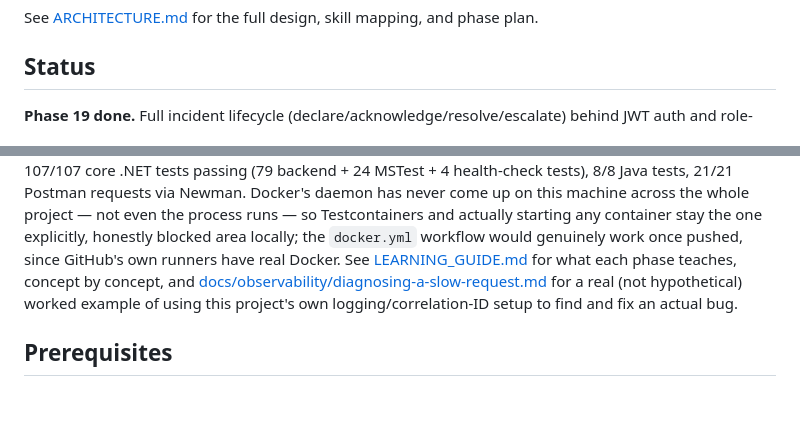
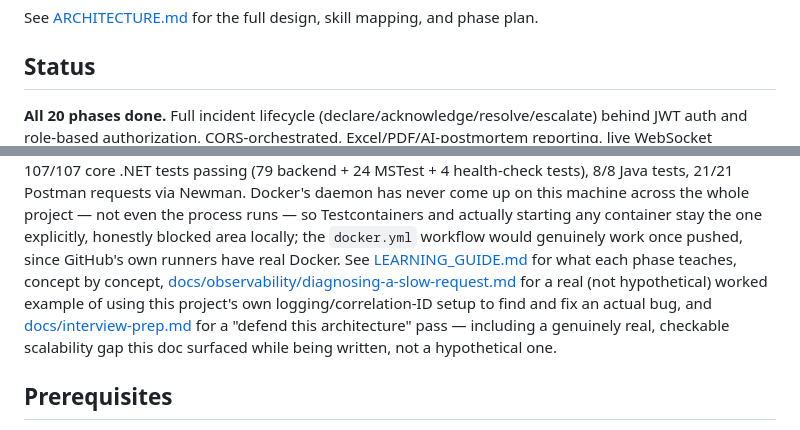
Before and after one commit to RamanaaS/Beacon, a Markdown page: README.md, 2 parts joined by grey strips. GitHub-like rendering; blank space fills up the shorter version.

```diff
--- a/README.md
+++ b/README.md
@@ -6,7 +6,7 @@ See [ARCHITECTURE.md](ARCHITECTURE.md) for the full design, skill mapping, and p
 
 ## Status
 
-**Phase 19 done.** Full incident lifecycle (declare/acknowledge/resolve/escalate) behind JWT auth
+**All 20 phases done.** Full incident lifecycle (declare/acknowledge/resolve/escalate) behind JWT auth
 and role-based authorization, CQRS-orchestrated, Excel/PDF/AI-postmortem reporting, live WebSocket
 telemetry, a MediatR pub/sub bridge to SignalR for real-time incident broadcasts, four separate
 frontends against the same API (React+MobX `Beacon.WarRoom`, Electron `Beacon.OnCallConsole`,
@@ -28,10 +28,12 @@ with no auth wall. 107/107 core .NET tests passing (79 backend + 24 MSTest + 4 h
 machine across the whole project — not even the process runs — so Testcontainers and actually
 starting any container stay the one explicitly, honestly blocked area locally; the `docker.yml`
 workflow would genuinely work once pushed, since GitHub's own runners have real Docker.
-See [LEARNING_GUIDE.md](LEARNING_GUIDE.md) for what each phase teaches, concept by concept, and
+See [LEARNING_GUIDE.md](LEARNING_GUIDE.md) for what each phase teaches, concept by concept,
 [docs/observability/diagnosing-a-slow-request.md](docs/observability/diagnosing-a-slow-request.md)
 for a real (not hypothetical) worked example of using this project's own logging/correlation-ID
-setup to find and fix an actual bug.
+setup to find and fix an actual bug, and [docs/interview-prep.md](docs/interview-prep.md) for a
+"defend this architecture" pass — including a genuinely real, checkable scalability gap this doc
+surfaced while being written, not a hypothetical one.
 
 ## Prerequisites
 
```
Also changed, not shown: LEARNING_GUIDE.md (+74 -13 lines), docs/interview-prep.md (added, +199 -0 lines).
